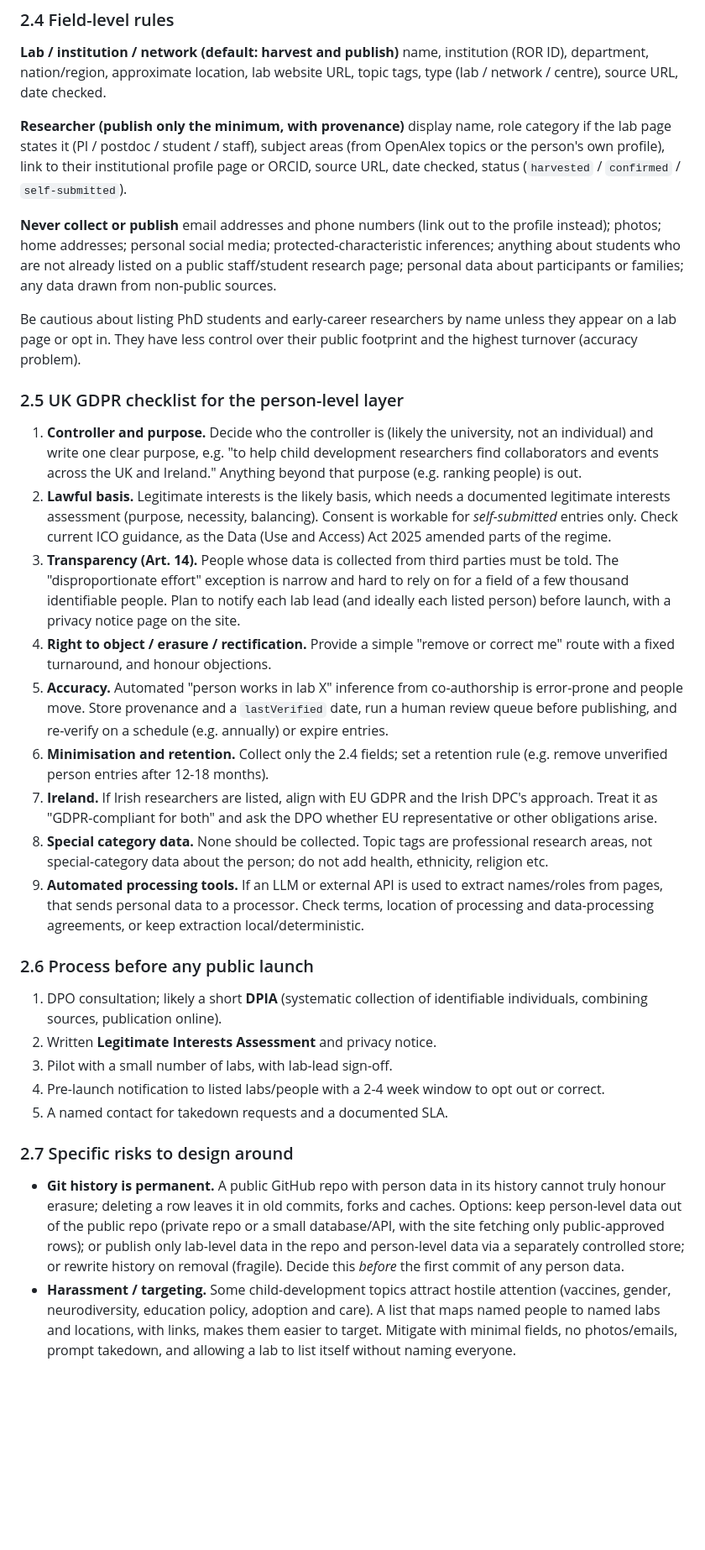
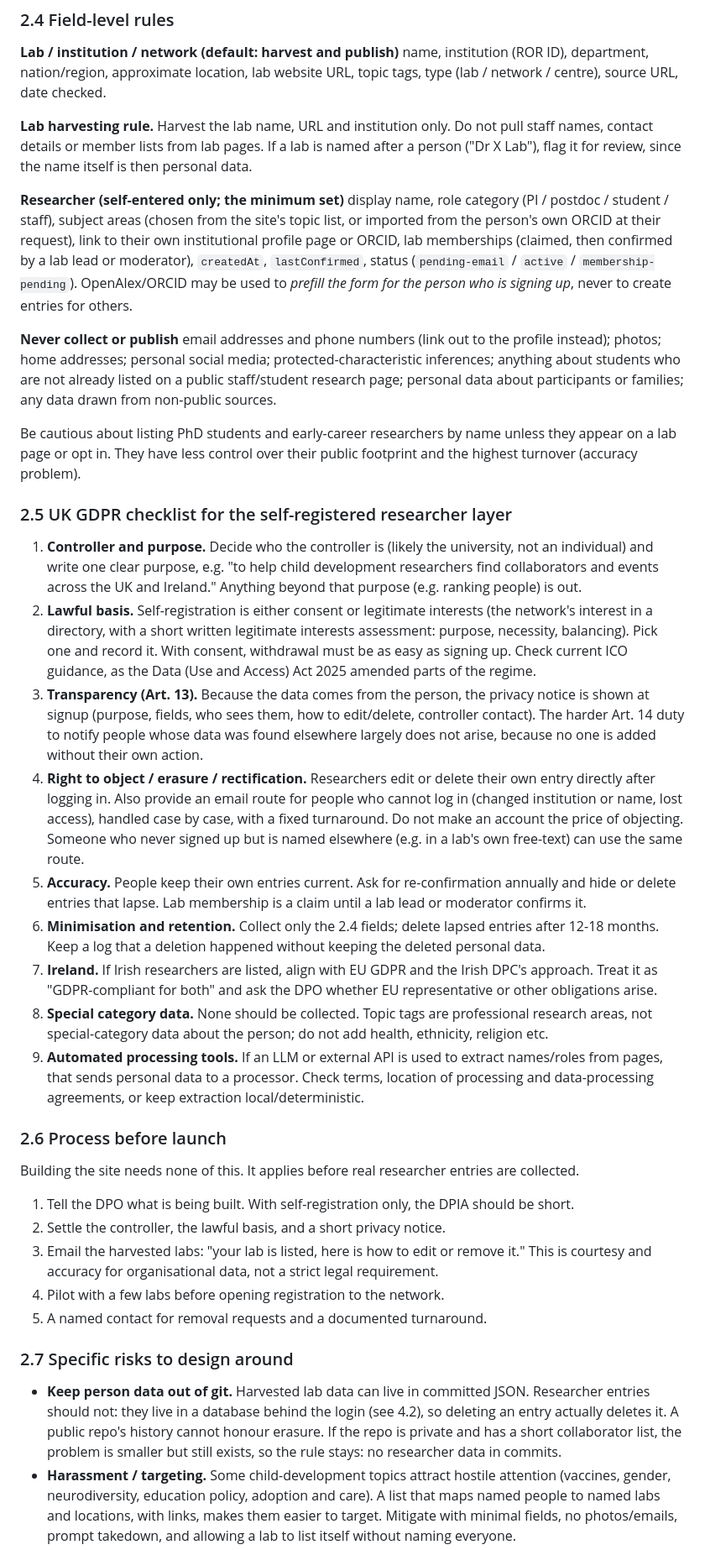
Before and after one commit to jjgerard/northern-ireland, a Markdown page: PLAN-child-development-network.md, the part around one of its changes. Shown at 84% size. Drawn GitHub-style; blank space fills up the shorter version.

Commit message:
Revise plan: harvest labs only, researchers self-register
Co-Authored-By: Claude Sonnet 5.5 <noreply@anthropic.com>
Claude-Session: https://claude.ai/code/session_01My5h7mSafA2L19mY9aRT6E

```diff
--- a/PLAN-child-development-network.md
+++ b/PLAN-child-development-network.md
@@ -128,11 +135,19 @@ name, institution (ROR ID), department, nation/region, approximate location,
 lab website URL, topic tags, type (lab / network / centre), source URL, date
 checked.
 
-**Researcher (publish only the minimum, with provenance)**
-display name, role category if the lab page states it (PI / postdoc /
-student / staff), subject areas (from OpenAlex topics or the person's own
-profile), link to their institutional profile page or ORCID, source URL, date
-checked, status (`harvested` / `confirmed` / `self-submitted`).
+**Lab harvesting rule.** Harvest the lab name, URL and institution only. Do
+not pull staff names, contact details or member lists from lab pages. If a lab
+is named after a person ("Dr X Lab"), flag it for review, since the name
+itself is then personal data.
+
+**Researcher (self-entered only; the minimum set)**
+display name, role category (PI / postdoc / student / staff), subject areas
+(chosen from the site's topic list, or imported from the person's own ORCID
+at their request), link to their own institutional profile page or ORCID,
+lab memberships (claimed, then confirmed by a lab lead or moderator),
+`createdAt`, `lastConfirmed`, status (`pending-email` / `active` /
+`membership-pending`). OpenAlex/ORCID may be used to *prefill the form for
+the person who is signing up*, never to create entries for others.
 
 **Never collect or publish**
 email addresses and phone numbers (link out to the profile instead); photos;
@@ -145,30 +160,35 @@ Be cautious about listing PhD students and early-career researchers by name
 unless they appear on a lab page or opt in. They have less control over their
 public footprint and the highest turnover (accuracy problem).
 
-### 2.5 UK GDPR checklist for the person-level layer
+### 2.5 UK GDPR checklist for the self-registered researcher layer
 
 1. **Controller and purpose.** Decide who the controller is (likely the
    university, not an individual) and write one clear purpose, e.g. "to help
    child development researchers find collaborators and events across the UK
    and Ireland." Anything beyond that purpose (e.g. ranking people) is out.
-2. **Lawful basis.** Legitimate interests is the likely basis, which needs a
-   documented legitimate interests assessment (purpose, necessity, balancing).
-   Consent is workable for *self-submitted* entries only. Check current ICO
-   guidance, as the Data (Use and Access) Act 2025 amended parts of the
-   regime.
-3. **Transparency (Art. 14).** People whose data is collected from third
-   parties must be told. The "disproportionate effort" exception is narrow and
-   hard to rely on for a field of a few thousand identifiable people. Plan to
-   notify each lab lead (and ideally each listed person) before launch, with a
-   privacy notice page on the site.
-4. **Right to object / erasure / rectification.** Provide a simple "remove or
-   correct me" route with a fixed turnaround, and honour objections.
-5. **Accuracy.** Automated "person works in lab X" inference from
-   co-authorship is error-prone and people move. Store provenance and a
-   `lastVerified` date, run a human review queue before publishing, and
-   re-verify on a schedule (e.g. annually) or expire entries.
-6. **Minimisation and retention.** Collect only the 2.4 fields; set a
-   retention rule (e.g. remove unverified person entries after 12-18 months).
+2. **Lawful basis.** Self-registration is either consent or legitimate
+   interests (the network's interest in a directory, with a short written
+   legitimate interests assessment: purpose, necessity, balancing). Pick one
+   and record it. With consent, withdrawal must be as easy as signing up.
+   Check current ICO guidance, as the Data (Use and Access) Act 2025 amended
+   parts of the regime.
+3. **Transparency (Art. 13).** Because the data comes from the person, the
+   privacy notice is shown at signup (purpose, fields, who sees them, how to
+   edit/delete, controller contact). The harder Art. 14 duty to notify people
+   whose data was found elsewhere largely does not arise, because no one is
+   added without their own action.
+4. **Right to object / erasure / rectification.** Researchers edit or delete
+   their own entry directly after logging in. Also provide an email route for
+   people who cannot log in (changed institution or name, lost access), handled
+   case by case, with a fixed turnaround. Do not make an account the price of
+   objecting. Someone who never signed up but is named elsewhere (e.g. in a
+   lab's own free-text) can use the same route.
+5. **Accuracy.** People keep their own entries current. Ask for
+   re-confirmation annually and hide or delete entries that lapse. Lab
+   membership is a claim until a lab lead or moderator confirms it.
+6. **Minimisation and retention.** Collect only the 2.4 fields; delete lapsed
+   entries after 12-18 months. Keep a log that a deletion happened without
+   keeping the deleted personal data.
 7. **Ireland.** If Irish researchers are listed, align with EU GDPR and the
    Irish DPC's approach. Treat it as "GDPR-compliant for both" and ask the DPO
    whether EU representative or other obligations arise.
@@ -180,25 +200,28 @@ public footprint and the highest turnover (accuracy problem).
    Check terms, location of processing and data-processing agreements, or
    keep extraction local/deterministic.
 
-### 2.6 Process before any public launch
+### 2.6 Process before launch
 
-1. DPO consultation; likely a short **DPIA** (systematic collection of
-   identifiable individuals, combining sources, publication online).
-2. Written **Legitimate Interests Assessment** and privacy notice.
-3. Pilot with a small number of labs, with lab-lead sign-off.
-4. Pre-launch notification to listed labs/people with a 2-4 week window to
-   opt out or correct.
-5. A named contact for takedown requests and a documented SLA.
+Building the site needs none of this. It applies before real researcher
+entries are collected.
+
+1. Tell the DPO what is being built. With self-registration only, the DPIA
+   should be short.
+2. Settle the controller, the lawful basis, and a short privacy notice.
+3. Email the harvested labs: "your lab is listed, here is how to edit or
+   remove it." This is courtesy and accuracy for organisational data, not a
+   strict legal requirement.
+4. Pilot with a few labs before opening registration to the network.
+5. A named contact for removal requests and a documented turnaround.
 
 ### 2.7 Specific risks to design around
 
-- **Git history is permanent.** A public GitHub repo with person data in its
-  history cannot truly honour erasure; deleting a row leaves it in old
-  commits, forks and caches. Options: keep person-level data out of the public
-  repo (private repo or a small database/API, with the site fetching only
-  public-approved rows); or publish only lab-level data in the repo and
-  person-level data via a separately controlled store; or rewrite history on
-  removal (fragile). Decide this *before* the first commit of any person data.
+- **Keep person data out of git.** Harvested lab data can live in committed
+  JSON. Researcher entries should not: they live in a database behind the
+  login (see 4.2), so deleting an entry actually deletes it. A public repo's
+  history cannot honour erasure. If the repo is private and has a short
+  collaborator list, the problem is smaller but still exists, so the rule
+  stays: no researcher data in commits.
 - **Harassment / targeting.** Some child-development topics attract hostile
   attention (vaccines, gender, neurodiversity, education policy, adoption and
   care). A list that maps named people to named labs and locations, with
```
Also changed, not shown: other parts of PLAN-child-development-network.md (+67 -31 lines).
